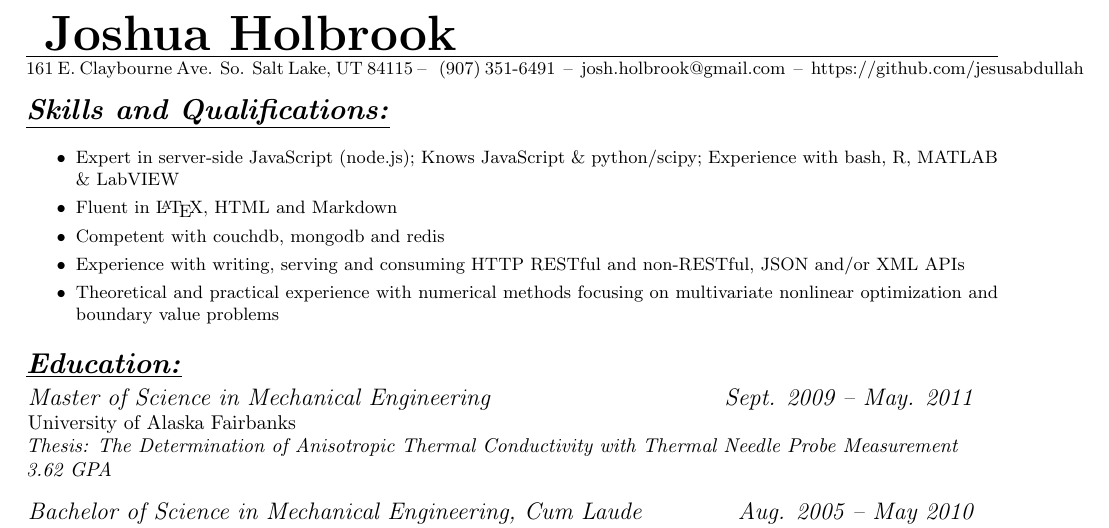
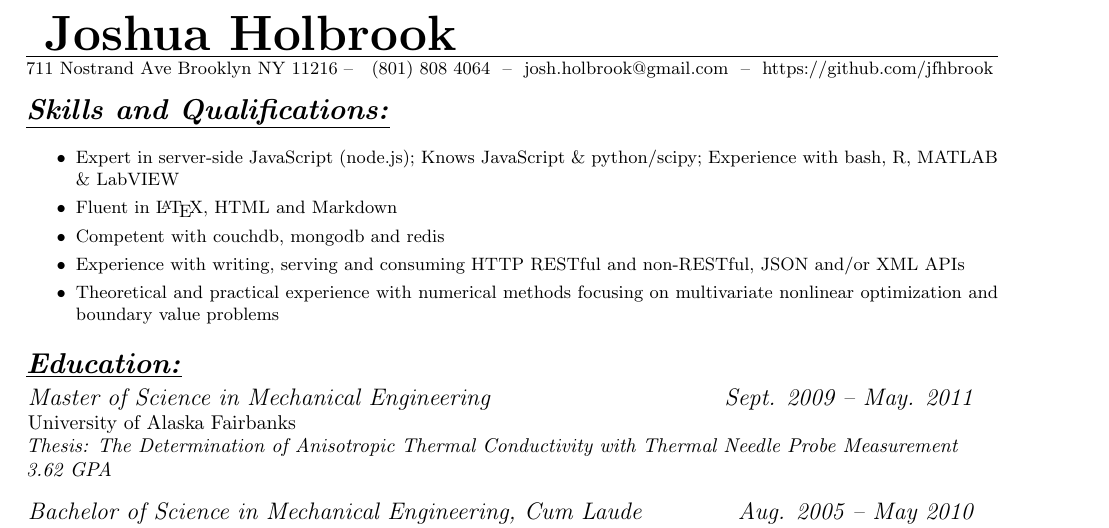
Before and after one commit to jfhbrook/resume, a LaTeX CV (resume_software.tex, which reads whoami.tex): part of the page, cut so that both start at the same text. Compiled offline with pdfLaTeX.

Commit message:
Update contact info

```diff
--- a/whoami.tex
+++ b/whoami.tex
@@ -1,6 +1,6 @@
 \author{ Joshua Holbrook }
-\streetaddress{161 E. Claybourne Ave.}
-\citystatezip{So. Salt Lake, UT  84115}
-\phone{ (907) 351-6491 }
+\streetaddress{711 Nostrand Ave}
+\citystatezip{Brooklyn NY 11216}
+\phone{ (801) 808 4064 }
 \email{ josh.holbrook@gmail.com }
-\webpage{ https://github.com/jesusabdullah }
+\webpage{ https://github.com/jfhbrook }
```
